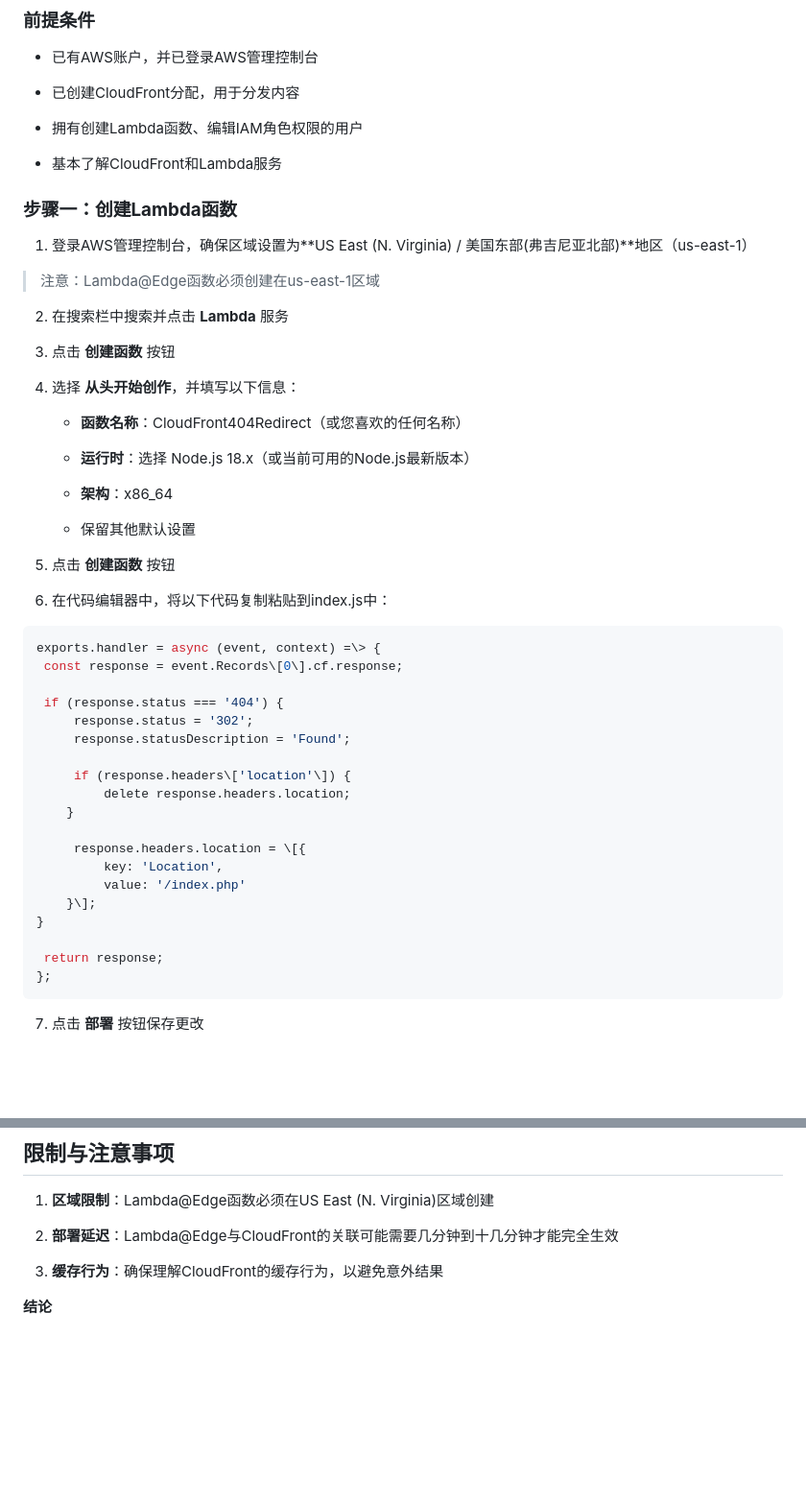
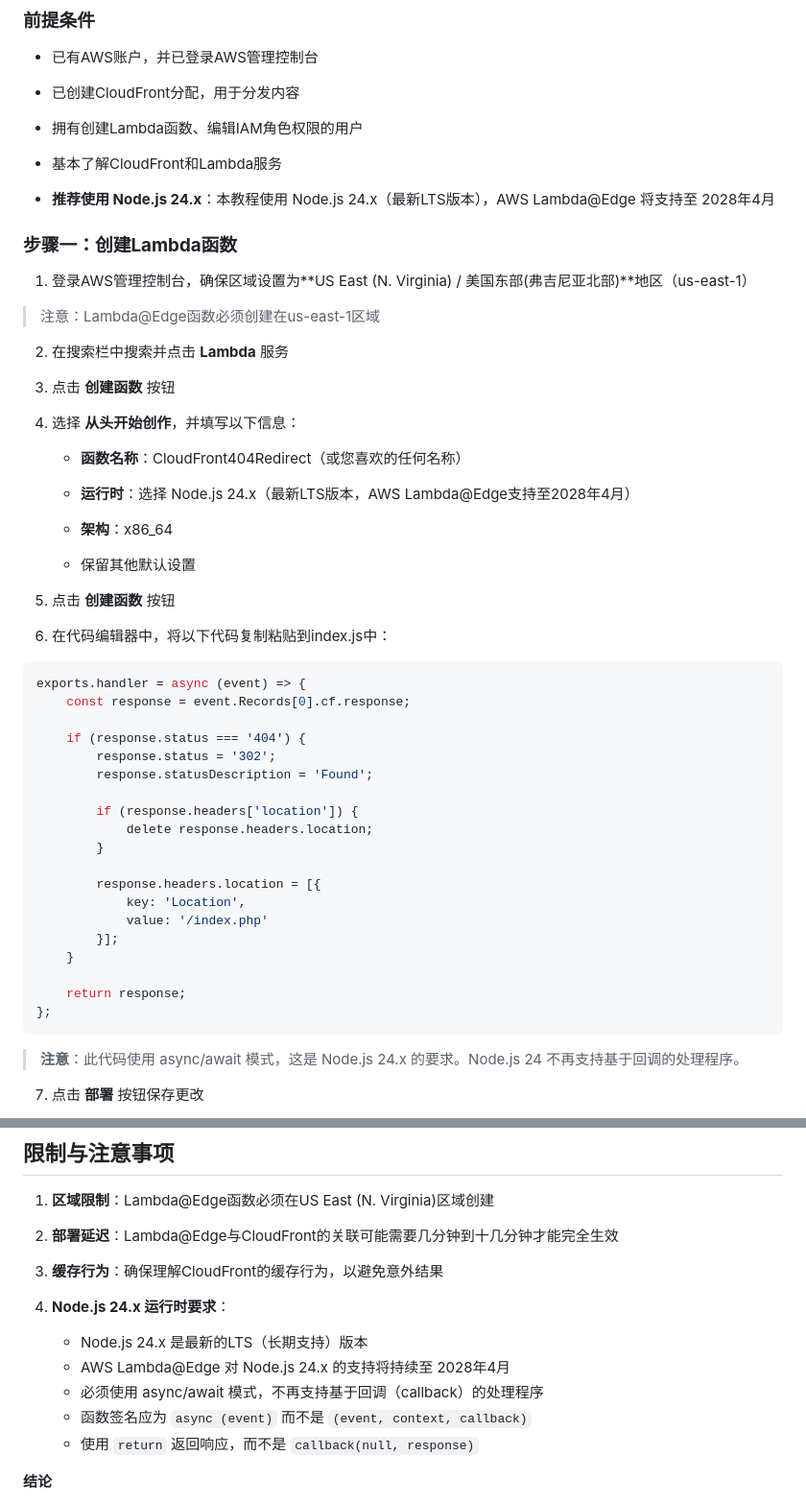
Before and after one commit to liangyimingcom/Implement-404-automatic-redirection-to-index.html-on-CDN, a Markdown page: README.md, 2 parts joined by grey strips. Shown at 96% size. GitHub-like rendering; blank space fills up the shorter version.

Commit message:
Update Node.js runtime from 18.x to 24.x with async/await pattern
Co-authored-by: liangyimingcom <32609181+liangyimingcom@users.noreply.github.com>

````diff
--- a/README.md
+++ b/README.md
@@ -46,6 +46,8 @@
 
 - 基本了解CloudFront和Lambda服务
 
+- **推荐使用 Node.js 24.x**：本教程使用 Node.js 24.x（最新LTS版本），AWS Lambda@Edge 将支持至 2028年4月
+
 ### **步骤一：创建Lambda函数**
 
 1.  登录AWS管理控制台，确保区域设置为**US East (N. Virginia) / 美国东部(弗吉尼亚北部)**地区（us-east-1）
@@ -60,7 +62,7 @@
 
     - **函数名称**：CloudFront404Redirect（或您喜欢的任何名称）
 
-    - **运行时**：选择 Node.js 18.x（或当前可用的Node.js最新版本）
+    - **运行时**：选择 Node.js 24.x（最新LTS版本，AWS Lambda@Edge支持至2028年4月）
 
     - **架构**：x86_64
 
@@ -70,27 +72,31 @@
 
 6.  在代码编辑器中，将以下代码复制粘贴到index.js中：
 
-``` python
-exports.handler = async (event, context) =\> {
- const response = event.Records\[0\].cf.response;
 
- if (response.status === '404') {
-     response.status = '302';
-     response.statusDescription = 'Found';
+``` javascript
+exports.handler = async (event) => {
+    const response = event.Records[0].cf.response;
 
-     if (response.headers\['location'\]) {
-         delete response.headers.location;
-    }
+    if (response.status === '404') {
+        response.status = '302';
+        response.statusDescription = 'Found';
 
-     response.headers.location = \[{
-         key: 'Location',
-         value: '/index.php'
-    }\];
-}
+        if (response.headers['location']) {
+            delete response.headers.location;
+        }
 
- return response;
+        response.headers.location = [{
+            key: 'Location',
+            value: '/index.php'
+        }];
+    }
+
+    return response;
 };
 ```
+
+> **注意**：此代码使用 async/await 模式，这是 Node.js 24.x 的要求。Node.js 24 不再支持基于回调的处理程序。
+
 7.  点击 **部署** 按钮保存更改
 
 ![image-20250508110320483](./assets/image-20250508110320483.png)
@@ -260,6 +266,13 @@ exports.handler = async (event, context) =\> {
 
 3.  **缓存行为**：确保理解CloudFront的缓存行为，以避免意外结果
 
+4.  **Node.js 24.x 运行时要求**：
+    - Node.js 24.x 是最新的LTS（长期支持）版本
+    - AWS Lambda@Edge 对 Node.js 24.x 的支持将持续至 2028年4月
+    - 必须使用 async/await 模式，不再支持基于回调（callback）的处理程序
+    - 函数签名应为 `async (event)` 而不是 `(event, context, callback)`
+    - 使用 `return` 返回响应，而不是 `callback(null, response)`
+
 **结论**
 
 通过本教程，您已经成功实现了CloudFront分配中404错误自动重定向到/index.php页面的功能。这种方法可以有效地处理缺少的资源请求，提供更好的用户体验，同时保持URL结构的一致性。Lambda@Edge为CloudFront提供了强大的自定义响应能力，您可以根据需要进一步扩展此功能。
````
